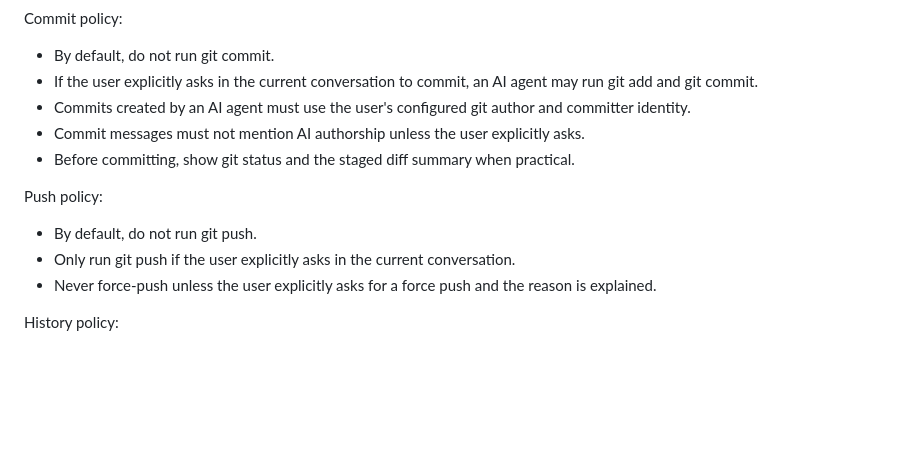
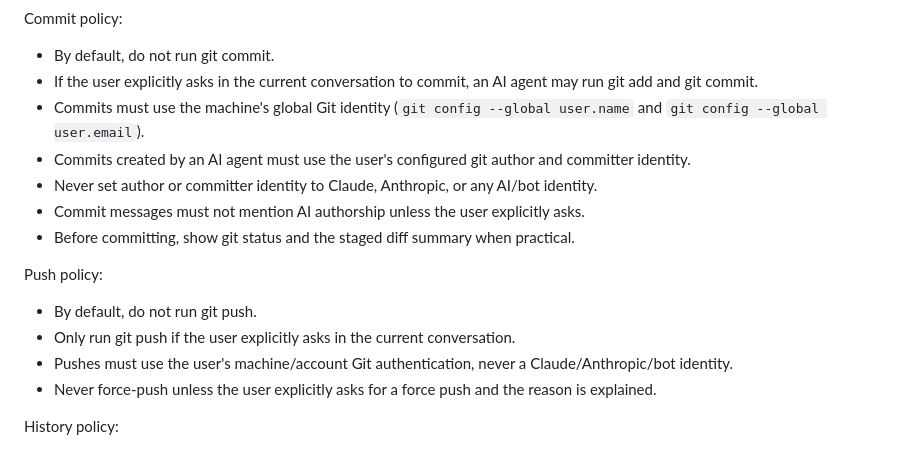
Before and after one commit to b07505054/PocketChef-AI, a Markdown page: CLAUDE.md, the part around the change. GitHub-like rendering; blank space fills up the shorter version.

Commit message:
docs: clarify git identity policy

```diff
--- a/CLAUDE.md
+++ b/CLAUDE.md
@@ -210,7 +210,9 @@ Commit policy:
 
 * By default, do not run git commit.
 * If the user explicitly asks in the current conversation to commit, an AI agent may run git add and git commit.
+* Commits must use the machine's global Git identity (`git config --global user.name` and `git config --global user.email`).
 * Commits created by an AI agent must use the user's configured git author and committer identity.
+* Never set author or committer identity to Claude, Anthropic, or any AI/bot identity.
 * Commit messages must not mention AI authorship unless the user explicitly asks.
 * Before committing, show git status and the staged diff summary when practical.
 
@@ -218,6 +220,7 @@ Push policy:
 
 * By default, do not run git push.
 * Only run git push if the user explicitly asks in the current conversation.
+* Pushes must use the user's machine/account Git authentication, never a Claude/Anthropic/bot identity.
 * Never force-push unless the user explicitly asks for a force push and the reason is explained.
 
 History policy:
```
